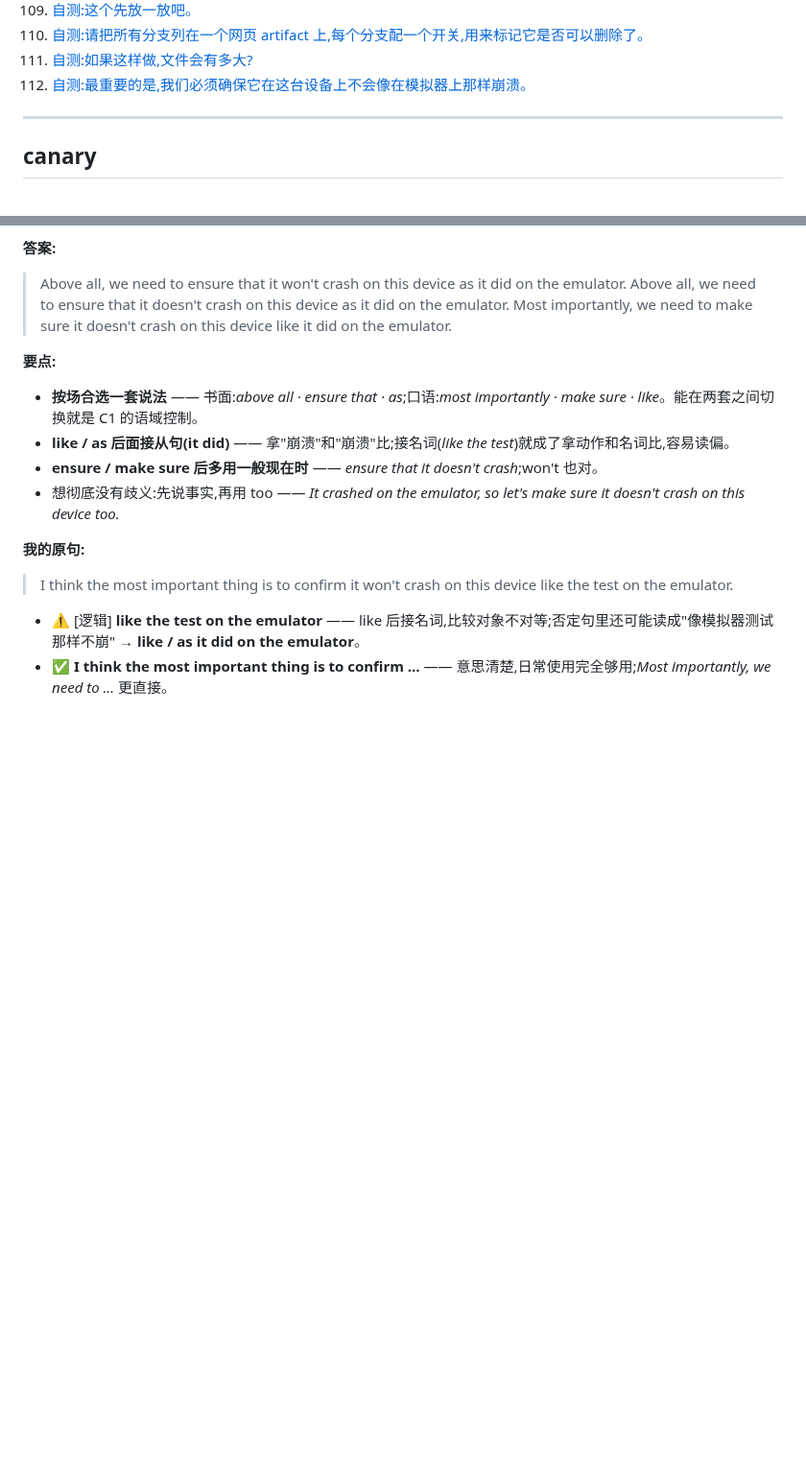
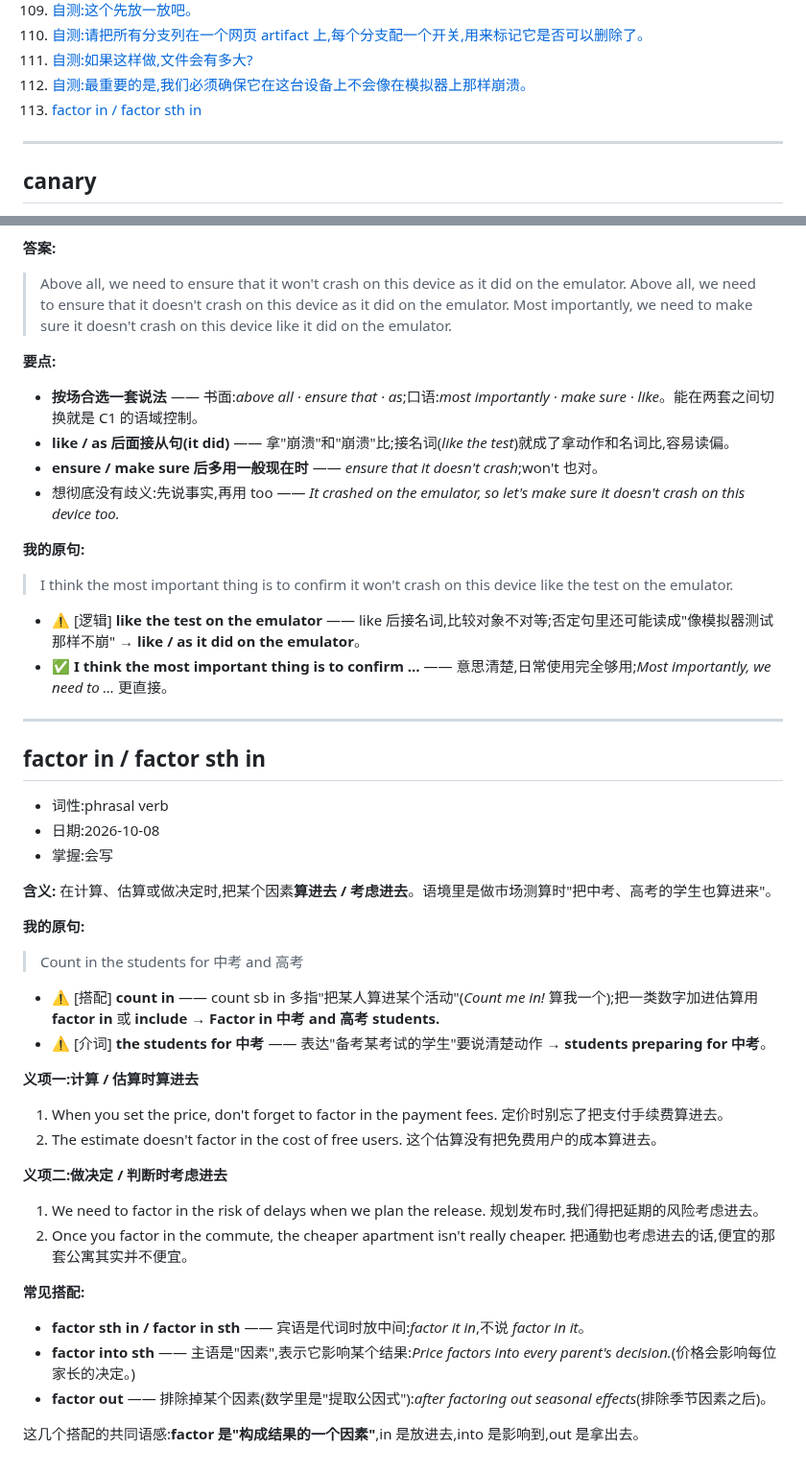
Before and after one commit to chinalwb/vocab, a Markdown page: vocabulary.md, 2 parts joined by grey strips. Shown at 96% size. Rendered like a GitHub page; blank space fills up the shorter version.

Commit message:
Add entry: factor in

```diff
--- a/vocabulary.md
+++ b/vocabulary.md
@@ -116,6 +116,7 @@
 110. [自测:请把所有分支列在一个网页 artifact 上,每个分支配一个开关,用来标记它是否可以删除了。](#t-list-branches)
 111. [自测:如果这样做,文件会有多大?](#t-file-size)
 112. [自测:最重要的是,我们必须确保它在这台设备上不会像在模拟器上那样崩溃。](#t-not-crash-like-emulator)
+113. [factor in / factor sth in](#factor-in)
 
 ---
 
@@ -3718,3 +3719,41 @@ platform 等于 10,就代表请求来自 web,对吧?
 
 - ⚠️ [逻辑] **like the test on the emulator** —— like 后接名词,比较对象不对等;否定句里还可能读成"像模拟器测试那样不崩" → **like / as it did on the emulator**。
 - ✅ **I think the most important thing is to confirm …** —— 意思清楚,日常使用完全够用;*Most importantly, we need to …* 更直接。
+
+---
+
+<a id="factor-in"></a>
+## factor in / factor sth in
+
+- 词性:phrasal verb
+- 日期:2026-10-08
+- 掌握:会写
+
+**含义:** 在计算、估算或做决定时,把某个因素**算进去 / 考虑进去**。语境里是做市场测算时"把中考、高考的学生也算进来"。
+
+**我的原句:**
+
+> Count in the students for 中考 and 高考
+
+- ⚠️ [搭配] **count in** —— count sb in 多指"把某人算进某个活动"(*Count me in!* 算我一个);把一类数字加进估算用 **factor in** 或 **include** → **Factor in 中考 and 高考 students.**
+- ⚠️ [介词] **the students for 中考** —— 表达"备考某考试的学生"要说清楚动作 → **students preparing for 中考**。
+
+**义项一:计算 / 估算时算进去**
+1. When you set the price, don't forget to factor in the payment fees.
+   定价时别忘了把支付手续费算进去。
+2. The estimate doesn't factor in the cost of free users.
+   这个估算没有把免费用户的成本算进去。
+
+**义项二:做决定 / 判断时考虑进去**
+1. We need to factor in the risk of delays when we plan the release.
+   规划发布时,我们得把延期的风险考虑进去。
+2. Once you factor in the commute, the cheaper apartment isn't really cheaper.
+   把通勤也考虑进去的话,便宜的那套公寓其实并不便宜。
+
+**常见搭配:**
+
+- **factor sth in / factor in sth** —— 宾语是代词时放中间:*factor it in*,不说 *factor in it*。
+- **factor into sth** —— 主语是"因素",表示它影响某个结果:*Price factors into every parent's decision.*(价格会影响每位家长的决定。)
+- **factor out** —— 排除掉某个因素(数学里是"提取公因式"):*after factoring out seasonal effects*(排除季节因素之后)。
+
+这几个搭配的共同语感:**factor 是"构成结果的一个因素"**,in 是放进去,into 是影响到,out 是拿出去。
```
